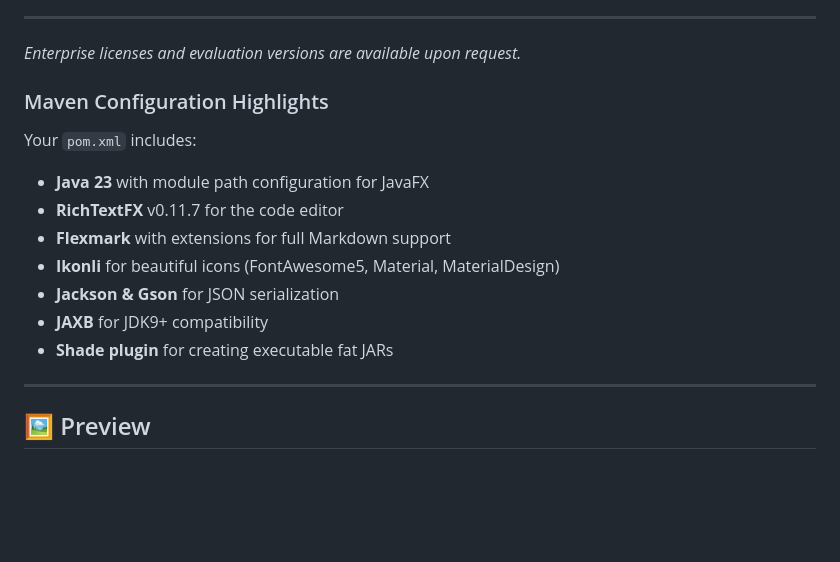
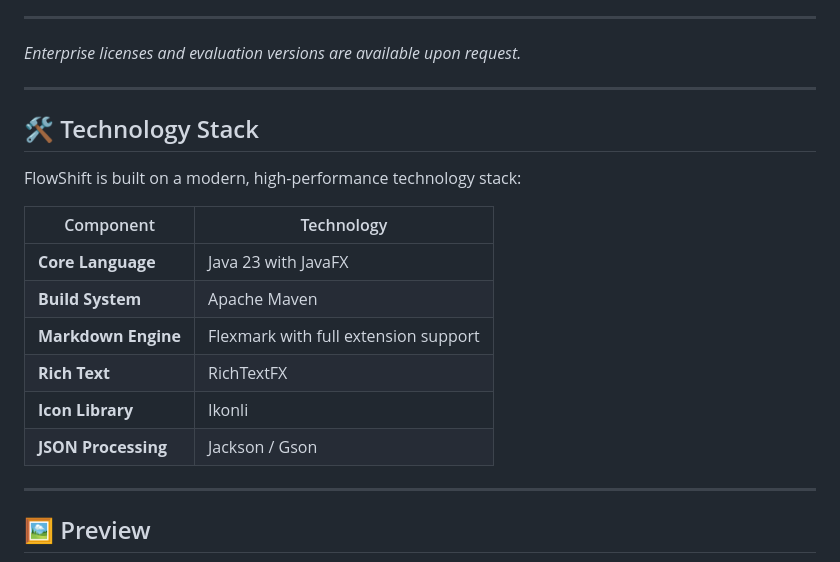
Before and after one commit to henrykdz/Sovereign-Hybrid-Document-Processor-Editor, a Markdown page: README.md, the part around the change. Rendered like a GitHub page; blank space fills up the shorter version.

```diff
--- a/README.md
+++ b/README.md
@@ -125,17 +125,20 @@ For licensing inquiries, demonstration requests, or partnership opportunities, p
 
 *Enterprise licenses and evaluation versions are available upon request.*
 
-### Maven Configuration Highlights
+---
 
-Your `pom.xml` includes:
+## 🛠️ Technology Stack
 
-- **Java 23** with module path configuration for JavaFX
-- **RichTextFX** v0.11.7 for the code editor
-- **Flexmark** with extensions for full Markdown support
-- **Ikonli** for beautiful icons (FontAwesome5, Material, MaterialDesign)
-- **Jackson & Gson** for JSON serialization
-- **JAXB** for JDK9+ compatibility
-- **Shade plugin** for creating executable fat JARs
+FlowShift is built on a modern, high-performance technology stack:
+
+| Component | Technology |
+|-----------|------------|
+| **Core Language** | Java 23 with JavaFX |
+| **Build System** | Apache Maven |
+| **Markdown Engine** | Flexmark with full extension support |
+| **Rich Text** | RichTextFX |
+| **Icon Library** | Ikonli |
+| **JSON Processing** | Jackson / Gson |
 
 ---
 
```
